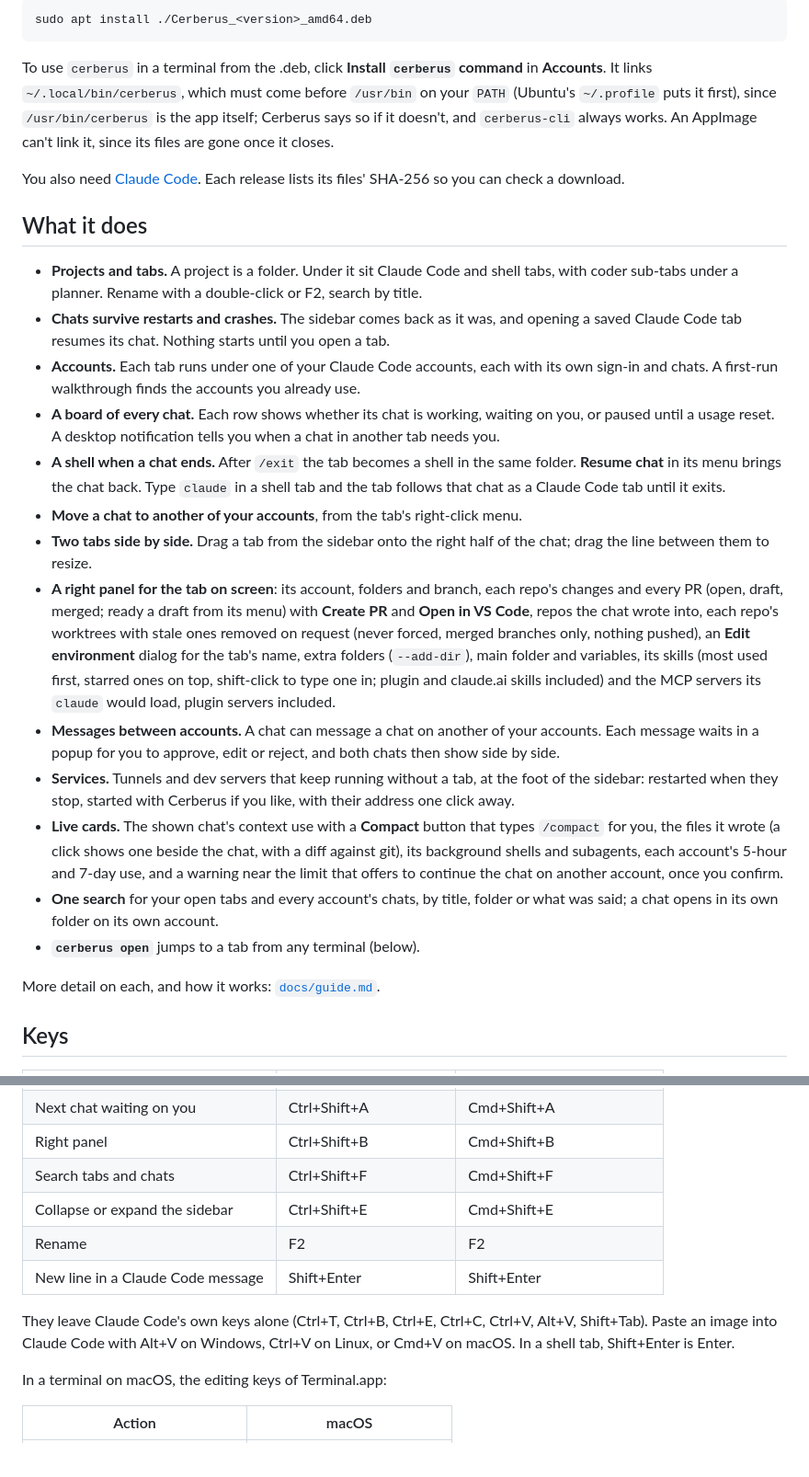
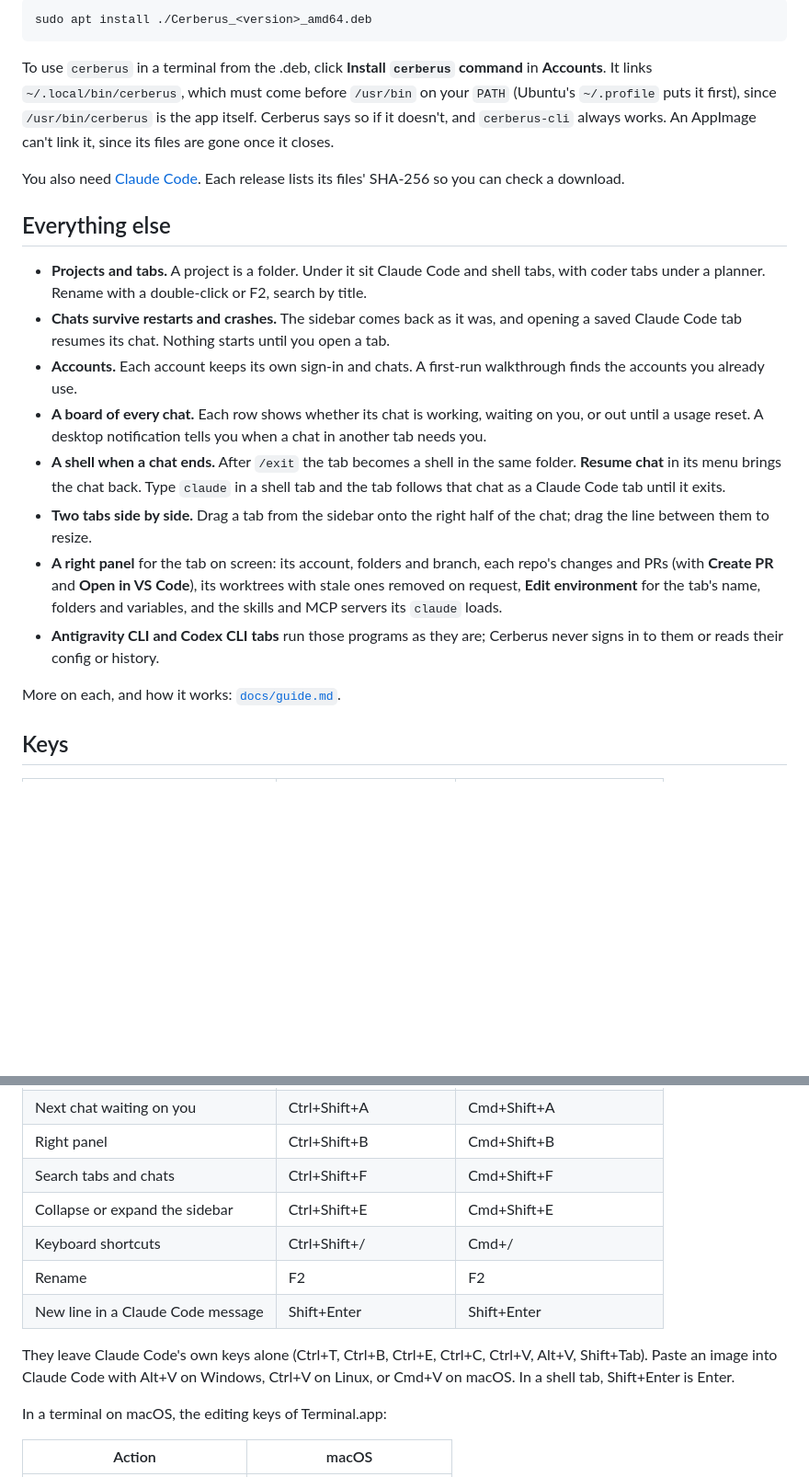
Before and after one commit to Amritesh-878/Cerberus, a Markdown page: readme.md, 2 parts joined by grey strips. Shown at 92% size. GitHub-like rendering; blank space fills up the shorter version.

```diff
--- a/readme.md
+++ b/readme.md
@@ -51,50 +67,36 @@ sudo apt install ./Cerberus_<version>_amd64.deb
 
 To use `cerberus` in a terminal from the .deb, click **Install `cerberus` command** in **Accounts**.
 It links `~/.local/bin/cerberus`, which must come before `/usr/bin` on your `PATH` (Ubuntu's
-`~/.profile` puts it first), since `/usr/bin/cerberus` is the app itself; Cerberus says so if it
+`~/.profile` puts it first), since `/usr/bin/cerberus` is the app itself. Cerberus says so if it
 doesn't, and `cerberus-cli` always works. An AppImage can't link it, since its files are gone once
 it closes.
 
 You also need [Claude Code](https://code.claude.com/docs/en/setup). Each release lists its files'
 SHA-256 so you can check a download.
 
-## What it does
+## Everything else
 
 - **Projects and tabs.** A project is a folder. Under it sit Claude Code and shell tabs, with
-  coder sub-tabs under a planner. Rename with a double-click or F2, search by title.
+  coder tabs under a planner. Rename with a double-click or F2, search by title.
 - **Chats survive restarts and crashes.** The sidebar comes back as it was, and opening a saved
   Claude Code tab resumes its chat. Nothing starts until you open a tab.
-- **Accounts.** Each tab runs under one of your Claude Code accounts, each with its own sign-in
-  and chats. A first-run walkthrough finds the accounts you already use.
-- **A board of every chat.** Each row shows whether its chat is working, waiting on you, or paused
+- **Accounts.** Each account keeps its own sign-in and chats. A first-run walkthrough finds the
+  accounts you already use.
+- **A board of every chat.** Each row shows whether its chat is working, waiting on you, or out
   until a usage reset. A desktop notification tells you when a chat in another tab needs you.
 - **A shell when a chat ends.** After `/exit` the tab becomes a shell in the same folder.
   **Resume chat** in its menu brings the chat back. Type `claude` in a shell tab and the tab follows
   that chat as a Claude Code tab until it exits.
-- **Move a chat to another of your accounts**, from the tab's right-click menu.
 - **Two tabs side by side.** Drag a tab from the sidebar onto the right half of the chat; drag the
   line between them to resize.
-- **A right panel for the tab on screen**: its account, folders and branch, each repo's changes
-  and every PR (open, draft, merged; ready a draft from its menu) with **Create PR** and **Open in
-  VS Code**, repos the chat wrote into, each repo's worktrees with stale ones removed on request
-  (never forced, merged branches only, nothing pushed), an **Edit environment** dialog for the tab's name, extra folders (`--add-dir`), main
-  folder and variables, its skills (most used first, starred ones
-  on top, shift-click to type one in; plugin and claude.ai skills included) and the MCP servers
-  its `claude` would load, plugin servers included.
-- **Messages between accounts.** A chat can message a chat on another of your accounts. Each
-  message waits in a popup for you to approve, edit or reject, and both chats then show side by side.
-- **Services.** Tunnels and dev servers that keep running without a tab, at the foot of the
-  sidebar: restarted when they stop, started with Cerberus if you like, with their address one
-  click away.
-- **Live cards.** The shown chat's context use with a **Compact** button that types `/compact` for
-  you, the files it wrote (a click shows one beside the chat, with a diff against git), its
-  background shells and subagents, each account's 5-hour and 7-day use, and a warning near the
-  limit that offers to continue the chat on another account, once you confirm.
-- **One search** for your open tabs and every account's chats, by title, folder or what was said; a
-  chat opens in its own folder on its own account.
-- **`cerberus open`** jumps to a tab from any terminal (below).
+- **A right panel** for the tab on screen: its account, folders and branch, each repo's changes
+  and PRs (with **Create PR** and **Open in VS Code**), its worktrees with stale ones removed on
+  request, **Edit environment** for the tab's name, folders and variables, and the skills and MCP
+  servers its `claude` loads.
+- **Antigravity CLI and Codex CLI tabs** run those programs as they are; Cerberus never signs in to
+  them or reads their config or history.
 
-More detail on each, and how it works: [`docs/guide.md`](docs/guide.md).
+More on each, and how it works: [`docs/guide.md`](docs/guide.md).
 
 ## Keys
 
@@ -107,11 +109,13 @@ More detail on each, and how it works: [`docs/guide.md`](docs/guide.md).
 | Right panel | Ctrl+Shift+B | Cmd+Shift+B |
 | Search tabs and chats | Ctrl+Shift+F | Cmd+Shift+F |
 | Collapse or expand the sidebar | Ctrl+Shift+E | Cmd+Shift+E |
+| Keyboard shortcuts | Ctrl+Shift+/ | Cmd+/ |
 | Rename | F2 | F2 |
 | New line in a Claude Code message | Shift+Enter | Shift+Enter |
 
-They leave Claude Code's own keys alone (Ctrl+T, Ctrl+B, Ctrl+E, Ctrl+C, Ctrl+V, Alt+V, Shift+Tab). Paste an image
-into Claude Code with Alt+V on Windows, Ctrl+V on Linux, or Cmd+V on macOS. In a shell tab, Shift+Enter is Enter.
+They leave Claude Code's own keys alone (Ctrl+T, Ctrl+B, Ctrl+E, Ctrl+C, Ctrl+V, Alt+V, Shift+Tab).
+Paste an image into Claude Code with Alt+V on Windows, Ctrl+V on Linux, or Cmd+V on macOS. In a
+shell tab, Shift+Enter is Enter.
 
 In a terminal on macOS, the editing keys of Terminal.app:
 
```
Also changed, not shown: other parts of readme.md (+23 -7 lines), docs/images/cerberus.png (added).
